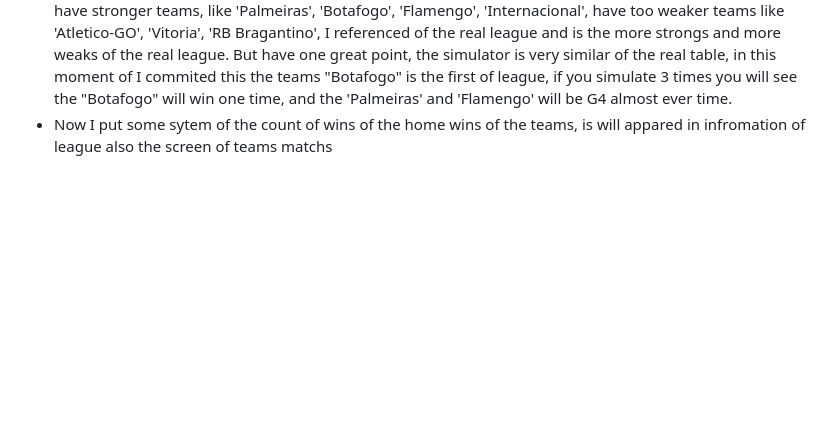
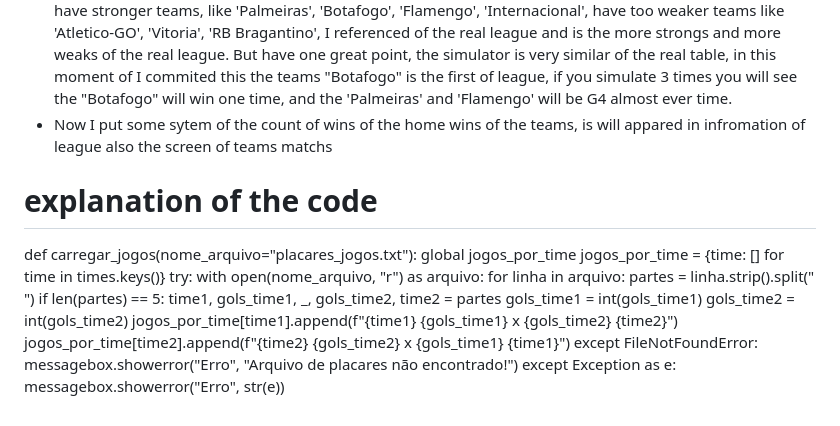
Before and after one commit to MarceloSantosBMDev/Brasileiro---Simulador, a Markdown page: README.md, the part around the change. Rendered like a GitHub page; blank space fills up the shorter version.

```diff
--- a/README.md
+++ b/README.md
@@ -21,3 +21,23 @@ I know, probaly the code have more problems, but I dont found. The frond-end is
 - Another change I did make is the screen of all games of the selected team, the user can go in button write "Abrir tela de Jogos", after this, one screen with buttons white all teams going to appared, User click in one team and all matchs of the selected team will appared in him screen
 - In another commit I remember I talked about one system of defense of the team, I made this and now the teams have too one system of defense, I inspired of the real Brazil League and the most strong system defense of the teams are of 'Palmeiras', In real league is the team with less goals taked, actually, I try balanced the all teams, for all team have a real chance of win the League, but its not possible, we know that have stronger teams, like 'Palmeiras', 'Botafogo', 'Flamengo', 'Internacional', have too weaker teams like 'Atletico-GO', 'Vitoria', 'RB Bragantino', I referenced of the real league and is the more strongs and more weaks of the real league. But have one great point, the simulator is very similar of the real table, in this moment of I commited this the teams "Botafogo" is the first of league, if you simulate 3 times you will see the "Botafogo" will win one time, and the 'Palmeiras' and 'Flamengo' will be G4 almost ever time.
 - Now I put some sytem of the count of wins of the home wins of the teams, is will appared in infromation of league also the screen of teams matchs
+
+# explanation of the code
+
+  def carregar_jogos(nome_arquivo="placares_jogos.txt"):
+      global jogos_por_time
+      jogos_por_time = {time: [] for time in times.keys()}
+      try:
+          with open(nome_arquivo, "r") as arquivo:
+              for linha in arquivo:
+                partes = linha.strip().split(" ")
+                  if len(partes) == 5:
+                    time1, gols_time1, _, gols_time2, time2 = partes
+                    gols_time1 = int(gols_time1)
+                    gols_time2 = int(gols_time2)
+                    jogos_por_time[time1].append(f"{time1} {gols_time1} x {gols_time2} {time2}")
+                    jogos_por_time[time2].append(f"{time2} {gols_time2} x {gols_time1} {time1}")
+    except FileNotFoundError:
+        messagebox.showerror("Erro", "Arquivo de placares não encontrado!")
+    except Exception as e:
+        messagebox.showerror("Erro", str(e))
```
